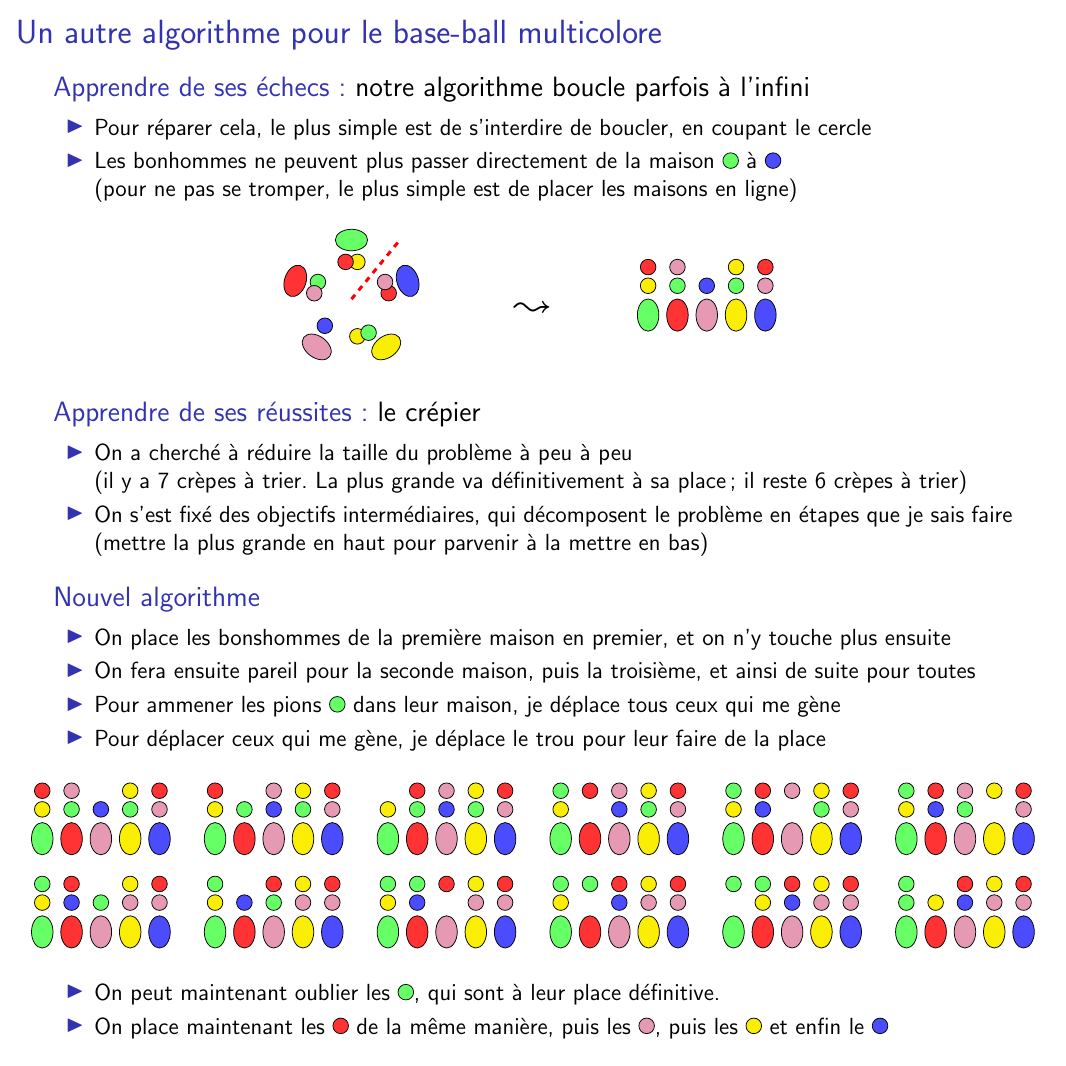
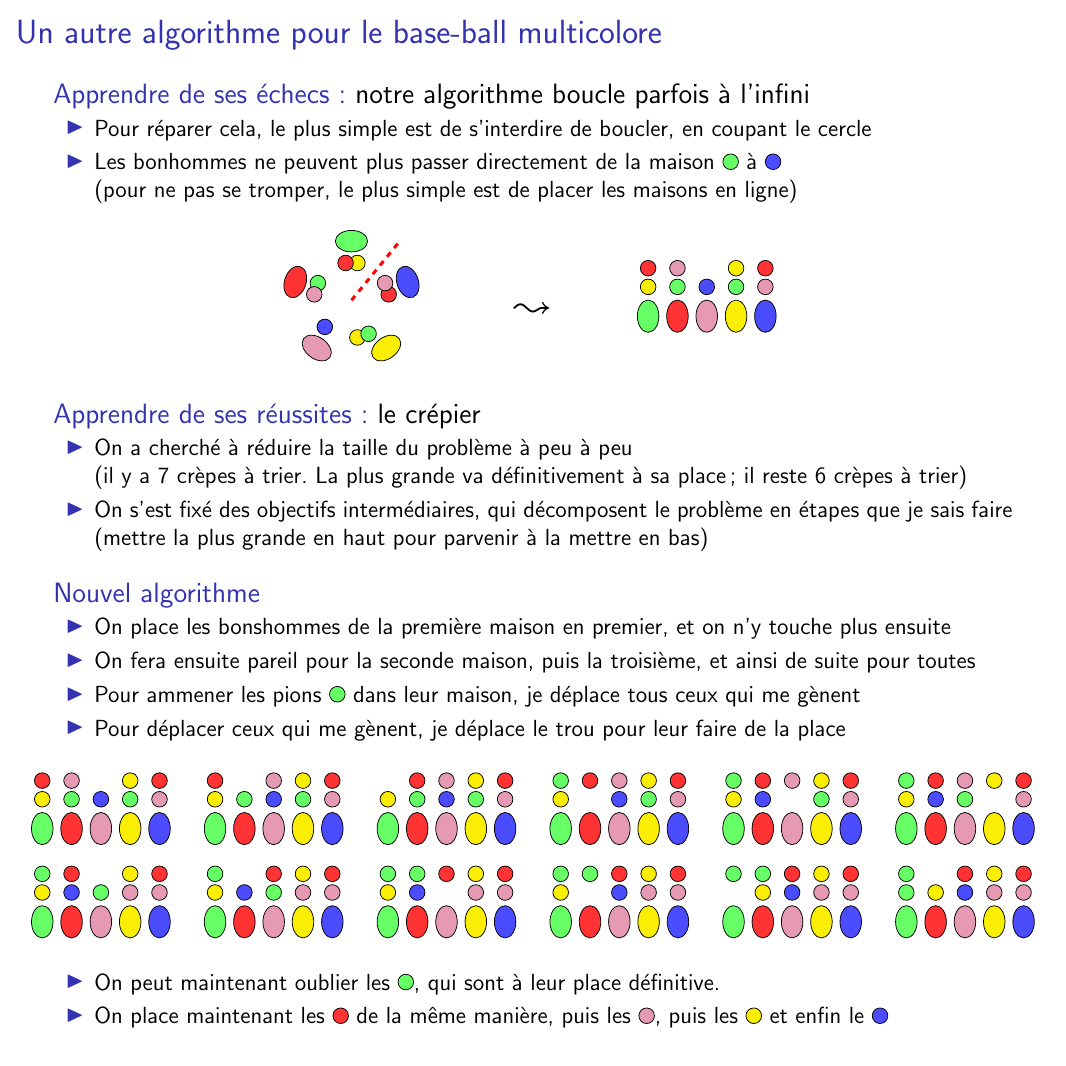
Before and after one commit to InfoSansOrdi/CSIRL, LaTeX slides (livret/CSIRL.tex): page 12 of 15. Compiled offline with pdfLaTeX.

Commit message:
cosmetics

```diff
--- a/livret/CSIRL.tex
+++ b/livret/CSIRL.tex
@@ -1016,7 +1016,7 @@
 }
 \begin{frame}{Un autre algorithme pour le base-ball multicolore}
   \begin{block}{Apprendre de ses échecs: {\color{black}notre algorithme boucle parfois à l'infini}}
-    \begin{itemize}
+    \begin{itemize}\vspace{-.2\baselineskip}
     \item Pour réparer cela, le plus simple est de s'interdire de boucler, en
       coupant le cercle
     \item Les bonhommes ne peuvent plus passer directement de la maison
@@ -1052,7 +1052,7 @@
   \bigskip
 
   \begin{block}{Apprendre de ses réussites: {\color{black}le crépier}}
-    \begin{itemize}
+    \begin{itemize}\vspace{-.2\baselineskip}
     \item On a cherché à réduire la taille du problème à peu à peu\\
       {(il y a 7 crèpes à trier. La plus grande va définitivement à sa place; il
         reste 6 crèpes à trier)}
@@ -1063,14 +1063,14 @@
   \end{block}
 
   \begin{block}{Nouvel algorithme}
-    \begin{itemize}
+    \begin{itemize}\vspace{-.2\baselineskip}
     \item On place les bonshommes de la première maison en premier, et on n'y
       touche plus ensuite
     \item On fera ensuite pareil pour la seconde maison, puis la troisième, et
       ainsi de suite pour toutes
     \item Pour ammener les pions \pawn{A} dans leur maison, je déplace tous
-      ceux qui me gène
-    \item Pour déplacer ceux qui me gène, je déplace le trou pour leur faire de
+      ceux qui me gènent
+    \item Pour déplacer ceux qui me gènent, je déplace le trou pour leur faire de
       la place
     \end{itemize}
   \end{block}
```
Also changed, not shown: livret/CSIRL.tex (4 more changed lines).
